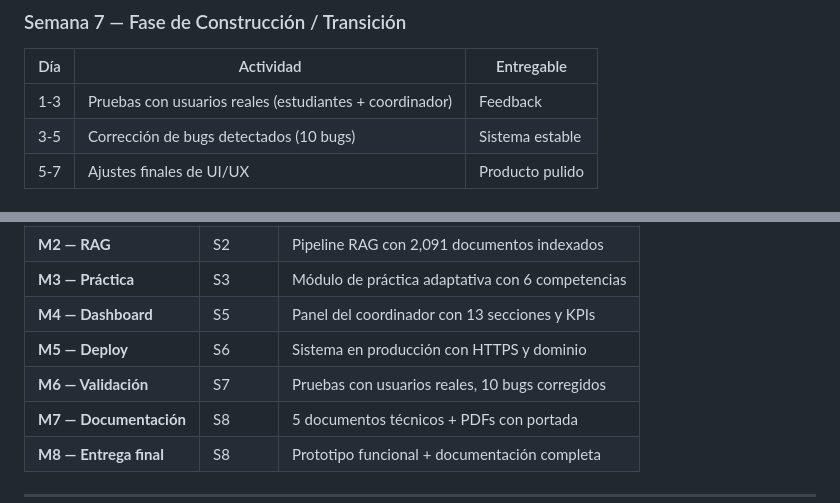
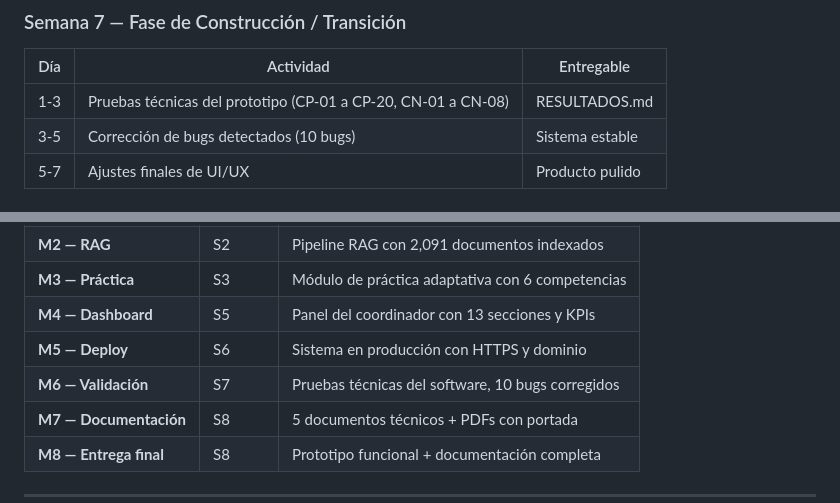
Before and after one commit to DIEGHOST64/ICFES-PRO-CHAT, a Markdown page: ANEXOS/J_CRONOGRAMA.md, 2 parts joined by grey strips. Drawn GitHub-style.

```diff
--- a/ANEXOS/J_CRONOGRAMA.md
+++ b/ANEXOS/J_CRONOGRAMA.md
@@ -97,7 +97,7 @@ FASE 4: TRANSI │     │     │     │     │     │     │████
 
 | Día | Actividad | Entregable |
 |-----|-----------|-----------|
-| 1-3 | Pruebas con usuarios reales (estudiantes + coordinador) | Feedback |
+| 1-3 | Pruebas técnicas del prototipo (CP-01 a CP-20, CN-01 a CN-08) | RESULTADOS.md |
 | 3-5 | Corrección de bugs detectados (10 bugs) | Sistema estable |
 | 5-7 | Ajustes finales de UI/UX | Producto pulido |
 
@@ -136,7 +136,7 @@ FASE 4: TRANSI │     │     │     │     │     │     │████
 | **M3 — Práctica** | S3 | Módulo de práctica adaptativa con 6 competencias |
 | **M4 — Dashboard** | S5 | Panel del coordinador con 13 secciones y KPIs |
 | **M5 — Deploy** | S6 | Sistema en producción con HTTPS y dominio |
-| **M6 — Validación** | S7 | Pruebas con usuarios reales, 10 bugs corregidos |
+| **M6 — Validación** | S7 | Pruebas técnicas del software, 10 bugs corregidos |
 | **M7 — Documentación** | S8 | 5 documentos técnicos + PDFs con portada |
 | **M8 — Entrega final** | S8 | Prototipo funcional + documentación completa |
 
```
Also changed, not shown: ANEXOS/A_METODOLOGIA_RUP.md (+3 -3 lines), ANEXOS/F_RESULTADOS.md (+1 -1 lines).
